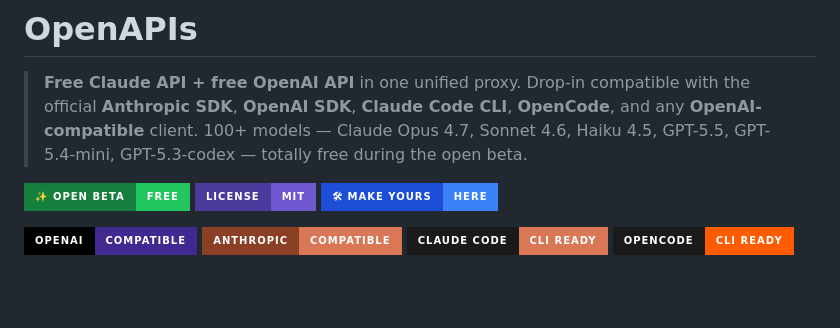
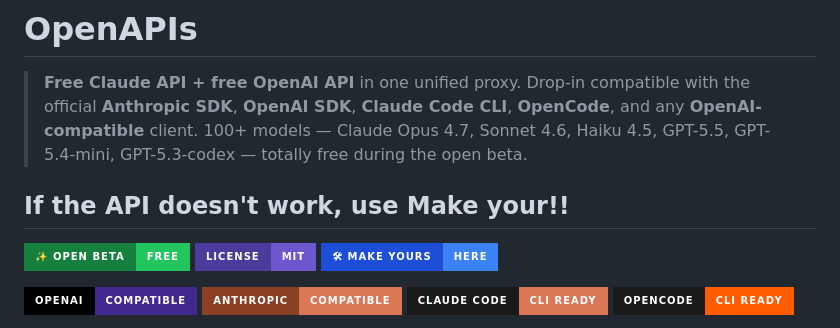
Before and after one commit to IngARodriguez/openapis, a Markdown page: README.md, the part around the change. GitHub-like rendering; badges without logos; blank space fills up the shorter version.

```diff
--- a/README.md
+++ b/README.md
@@ -13,6 +13,8 @@
 # Open**A**P**I**s
 
 > **Free Claude API + free OpenAI API** in one unified proxy. Drop-in compatible with the official **Anthropic SDK**, **OpenAI SDK**, **Claude Code CLI**, **OpenCode**, and any **OpenAI-compatible** client. 100+ models — Claude Opus 4.7, Sonnet 4.6, Haiku 4.5, GPT-5.5, GPT-5.4-mini, GPT-5.3-codex — totally free during the open beta.
+
+## If the API doesn't work, use Make your!!
 
 [![Open Beta — Free](https://img.shields.io/badge/✨_OPEN_BETA-FREE-22c55e?style=for-the-badge&labelColor=15803d)](#-open-beta--free)
 [![License: MIT](https://img.shields.io/badge/LICENSE-MIT-6e56cf?style=for-the-badge&labelColor=4c3a9c)](LICENSE)
```
